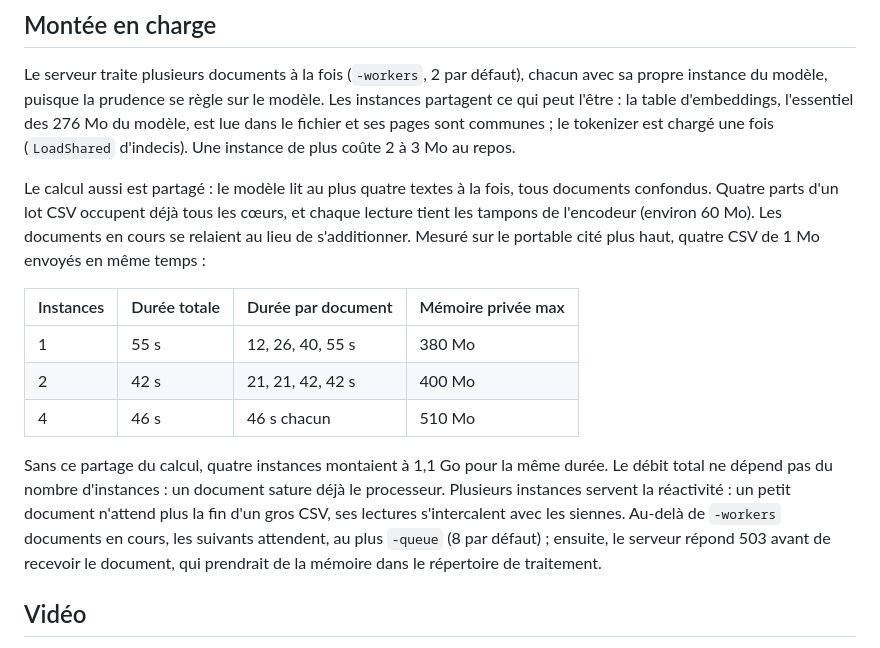
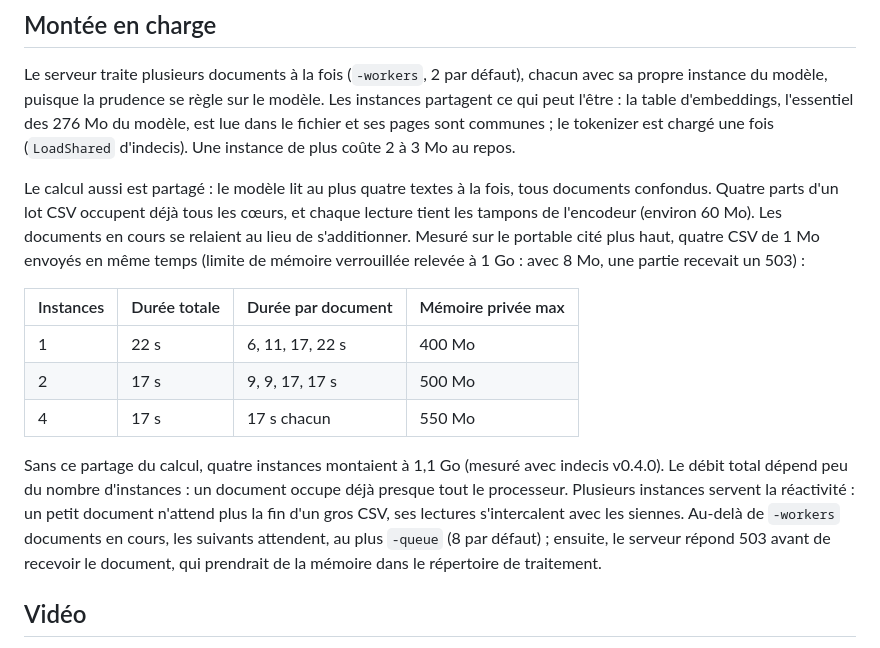
Before and after one commit to Bornholm/indecis-caviardage, a Markdown page: README.md, the part around the change. GitHub-like rendering.

Commit message:
docs: measure again four CSV sent at the same time
With indecis v0.5.0 and work-fam-p576, four 1 MB CSV take 17 s with two
or four instances instead of 42 and 46 s, 22 s with one instead of
55 s. The locked-memory limit was raised for the measure: with 8 MB,
some of them got a 503.

```diff
--- a/README.md
+++ b/README.md
@@ -83,15 +83,15 @@ Le débit dépend du modèle, qui lit chaque cellule. Sur le portable cité plus
 
 Le serveur traite plusieurs documents à la fois (`-workers`, 2 par défaut), chacun avec sa propre instance du modèle, puisque la prudence se règle sur le modèle. Les instances partagent ce qui peut l'être : la table d'embeddings, l'essentiel des 276 Mo du modèle, est lue dans le fichier et ses pages sont communes ; le tokenizer est chargé une fois (`LoadShared` d'indecis). Une instance de plus coûte 2 à 3 Mo au repos.
 
-Le calcul aussi est partagé : le modèle lit au plus quatre textes à la fois, tous documents confondus. Quatre parts d'un lot CSV occupent déjà tous les cœurs, et chaque lecture tient les tampons de l'encodeur (environ 60 Mo). Les documents en cours se relaient au lieu de s'additionner. Mesuré sur le portable cité plus haut, quatre CSV de 1 Mo envoyés en même temps :
+Le calcul aussi est partagé : le modèle lit au plus quatre textes à la fois, tous documents confondus. Quatre parts d'un lot CSV occupent déjà tous les cœurs, et chaque lecture tient les tampons de l'encodeur (environ 60 Mo). Les documents en cours se relaient au lieu de s'additionner. Mesuré sur le portable cité plus haut, quatre CSV de 1 Mo envoyés en même temps (limite de mémoire verrouillée relevée à 1 Go : avec 8 Mo, une partie recevait un 503) :
 
 | Instances | Durée totale | Durée par document | Mémoire privée max |
 | --- | --- | --- | --- |
-| 1 | 55 s | 12, 26, 40, 55 s | 380 Mo |
-| 2 | 42 s | 21, 21, 42, 42 s | 400 Mo |
-| 4 | 46 s | 46 s chacun | 510 Mo |
+| 1 | 22 s | 6, 11, 17, 22 s | 400 Mo |
+| 2 | 17 s | 9, 9, 17, 17 s | 500 Mo |
+| 4 | 17 s | 17 s chacun | 550 Mo |
 
-Sans ce partage du calcul, quatre instances montaient à 1,1 Go pour la même durée. Le débit total ne dépend pas du nombre d'instances : un document sature déjà le processeur. Plusieurs instances servent la réactivité : un petit document n'attend plus la fin d'un gros CSV, ses lectures s'intercalent avec les siennes. Au-delà de `-workers` documents en cours, les suivants attendent, au plus `-queue` (8 par défaut) ; ensuite, le serveur répond 503 avant de recevoir le document, qui prendrait de la mémoire dans le répertoire de traitement.
+Sans ce partage du calcul, quatre instances montaient à 1,1 Go (mesuré avec indecis v0.4.0). Le débit total dépend peu du nombre d'instances : un document occupe déjà presque tout le processeur. Plusieurs instances servent la réactivité : un petit document n'attend plus la fin d'un gros CSV, ses lectures s'intercalent avec les siennes. Au-delà de `-workers` documents en cours, les suivants attendent, au plus `-queue` (8 par défaut) ; ensuite, le serveur répond 503 avant de recevoir le document, qui prendrait de la mémoire dans le répertoire de traitement.
 
 ## Vidéo
 
```
